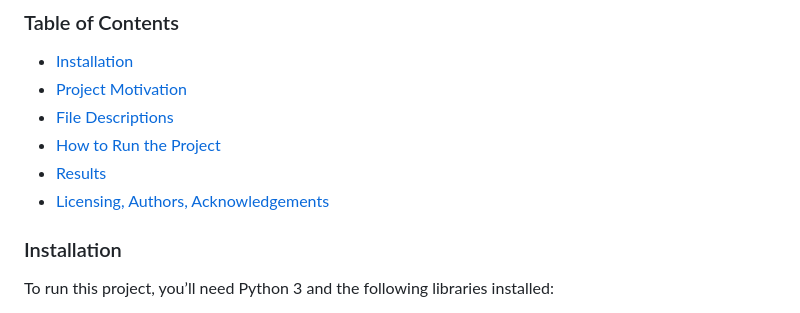
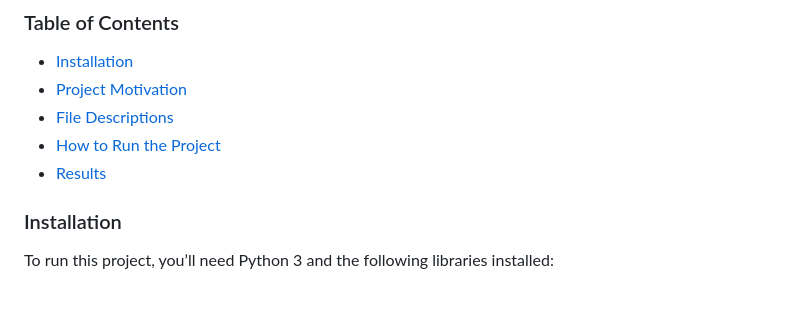
Before and after one commit to raissampcosta/Disaster_Response_Pipeline, a Markdown page: README.md, the part around the change. GitHub-like rendering.

```diff
--- a/README.md
+++ b/README.md
@@ -7,7 +7,6 @@ This project is part of a disaster response pipeline that processes real message
 - [File Descriptions](#file-descriptions)
 - [How to Run the Project](#how-to-run-the-project)
 - [Results](#results)
-- [Licensing, Authors, Acknowledgements](#licensing-authors-acknowledgements)
 
 ### Installation
 To run this project, you’ll need Python 3 and the following libraries installed:
```
